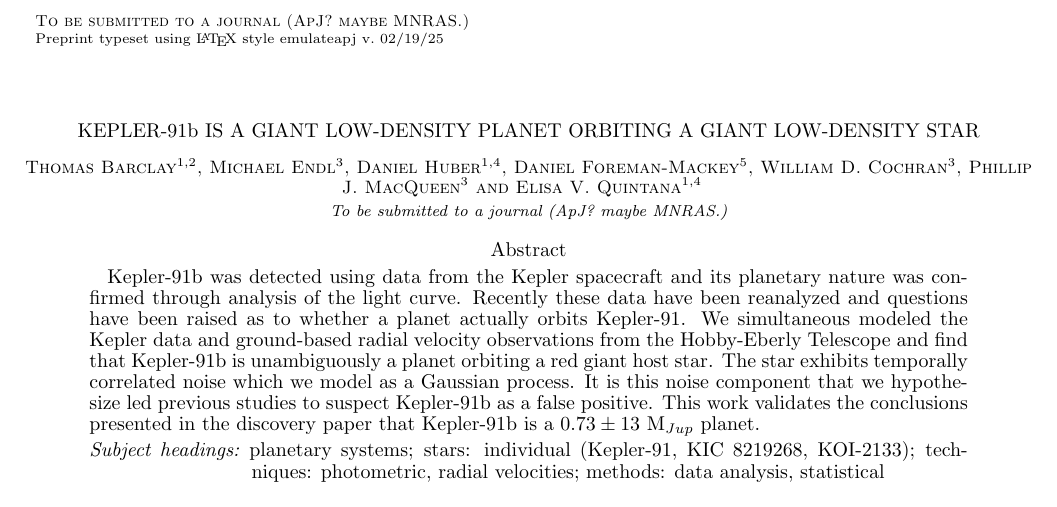
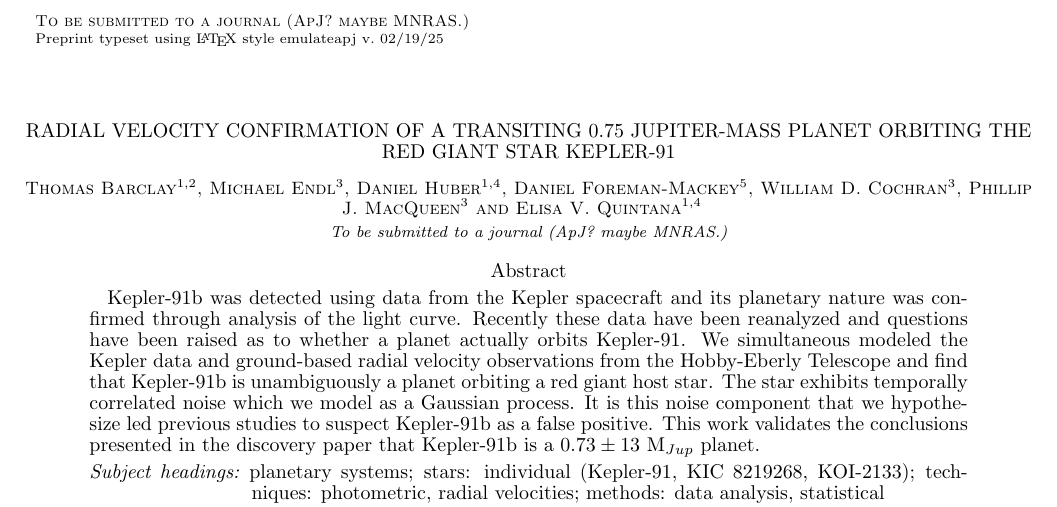
Before and after one commit to mrtommyb/GP_model_Kepler_data, a LaTeX document (latex/koi2133.tex): part of page 1 of 6, cut so that both start at the same text. Compiled offline with pdfLaTeX; a LaTeX package or settings file that is missing is left out.

```diff
--- a/latex/koi2133.tex
+++ b/latex/koi2133.tex
@@ -14,11 +14,11 @@
 
 
 \begin{document}
-%\title{Radial velocity confirmation of a transiting 0.75 jupiter-mass planet orbiting the red giant star Kepler-91}
+\title{Radial velocity confirmation of a transiting 0.75 jupiter-mass planet orbiting the red giant star Kepler-91}
 %\title{Confirmation of Kepler-91\lowercase{b} as a giant low-density planet orbiting a giant low-density star}
 %\title{Kepler-91\lowercase{b} is a giant low-density planet orbiting a giant low-density star: an analysis utilizing radial velocity observations and Gaussian Process light curve noise modeling}
 %\title{Radial velocity observations and light curve noise modeling reveal Kepler-91\lowercase{b} is a giant low-density planet orbiting a giant low-density star}
-\title{Kepler-91\lowercase{b} is a giant low-density planet orbiting a giant low-density star}
+%\title{Kepler-91\lowercase{b} is a giant low-density planet orbiting a giant low-density star}
 % I kinda want to mention RV and GP in the title
 \author{Thomas Barclay$^{1,2}$, Michael Endl$^{3}$, Daniel Huber$^{1,4}$,  Daniel Foreman-Mackey$^{5}$, William D. Cochran$^{3}$, Phillip J. MacQueen$^{3}$ and Elisa V. Quintana$^{1,4}$}
 
```
